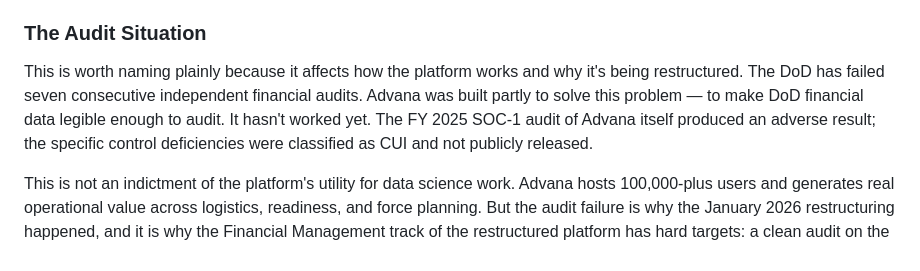
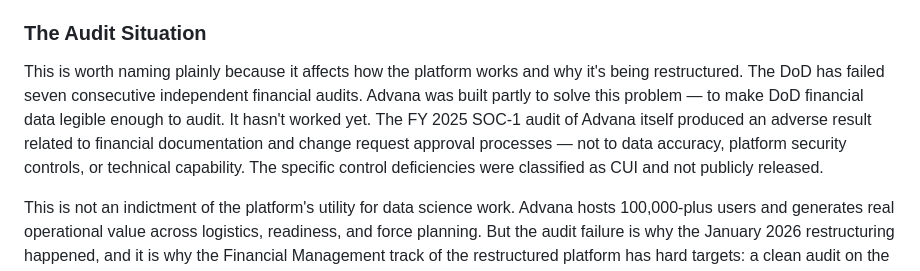
Before and after one commit to aporb/data-science-learning-handbook, a Markdown page: platform-guides/advana/README.md, the part around the change. GitHub-like rendering.

```diff
--- a/platform-guides/advana/README.md
+++ b/platform-guides/advana/README.md
@@ -280,7 +280,7 @@ The Collibra data catalog maintains data classification tags for datasets. Befor
 
 ### The Audit Situation
 
-This is worth naming plainly because it affects how the platform works and why it's being restructured. The DoD has failed seven consecutive independent financial audits. Advana was built partly to solve this problem — to make DoD financial data legible enough to audit. It hasn't worked yet. The FY 2025 SOC-1 audit of Advana itself produced an adverse result; the specific control deficiencies were classified as CUI and not publicly released.
+This is worth naming plainly because it affects how the platform works and why it's being restructured. The DoD has failed seven consecutive independent financial audits. Advana was built partly to solve this problem — to make DoD financial data legible enough to audit. It hasn't worked yet. The FY 2025 SOC-1 audit of Advana itself produced an adverse result related to financial documentation and change request approval processes — not to data accuracy, platform security controls, or technical capability. The specific control deficiencies were classified as CUI and not publicly released.
 
 This is not an indictment of the platform's utility for data science work. Advana hosts 100,000-plus users and generates real operational value across logistics, readiness, and force planning. But the audit failure is why the January 2026 restructuring happened, and it is why the Financial Management track of the restructured platform has hard targets: a clean audit on the FY 2027 Defense Working Capital Fund and a clean audit on the FY 2028 agency-wide financial statements.
 
```
Also changed, not shown: platform-guides/databricks/README.md (+3 -3 lines).
